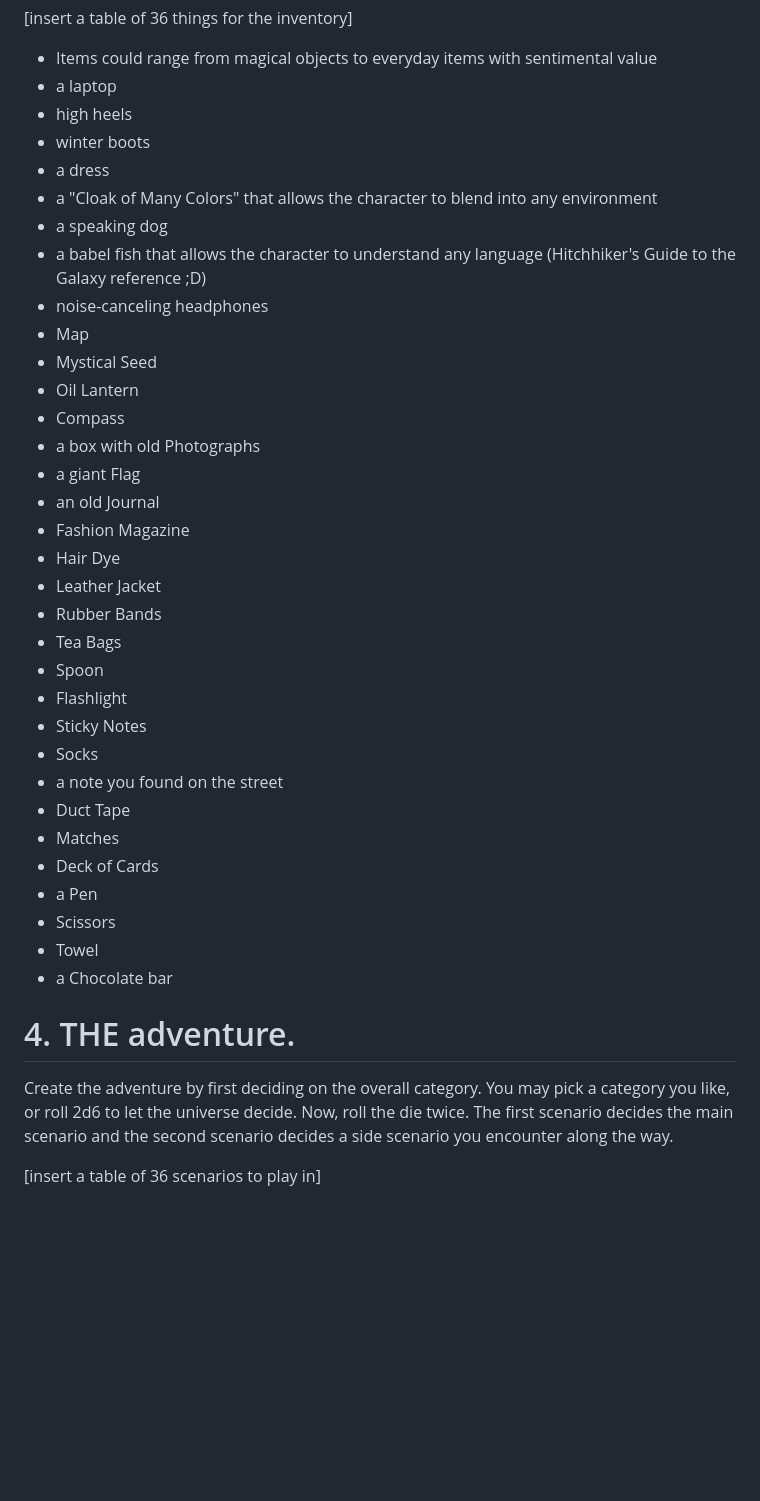
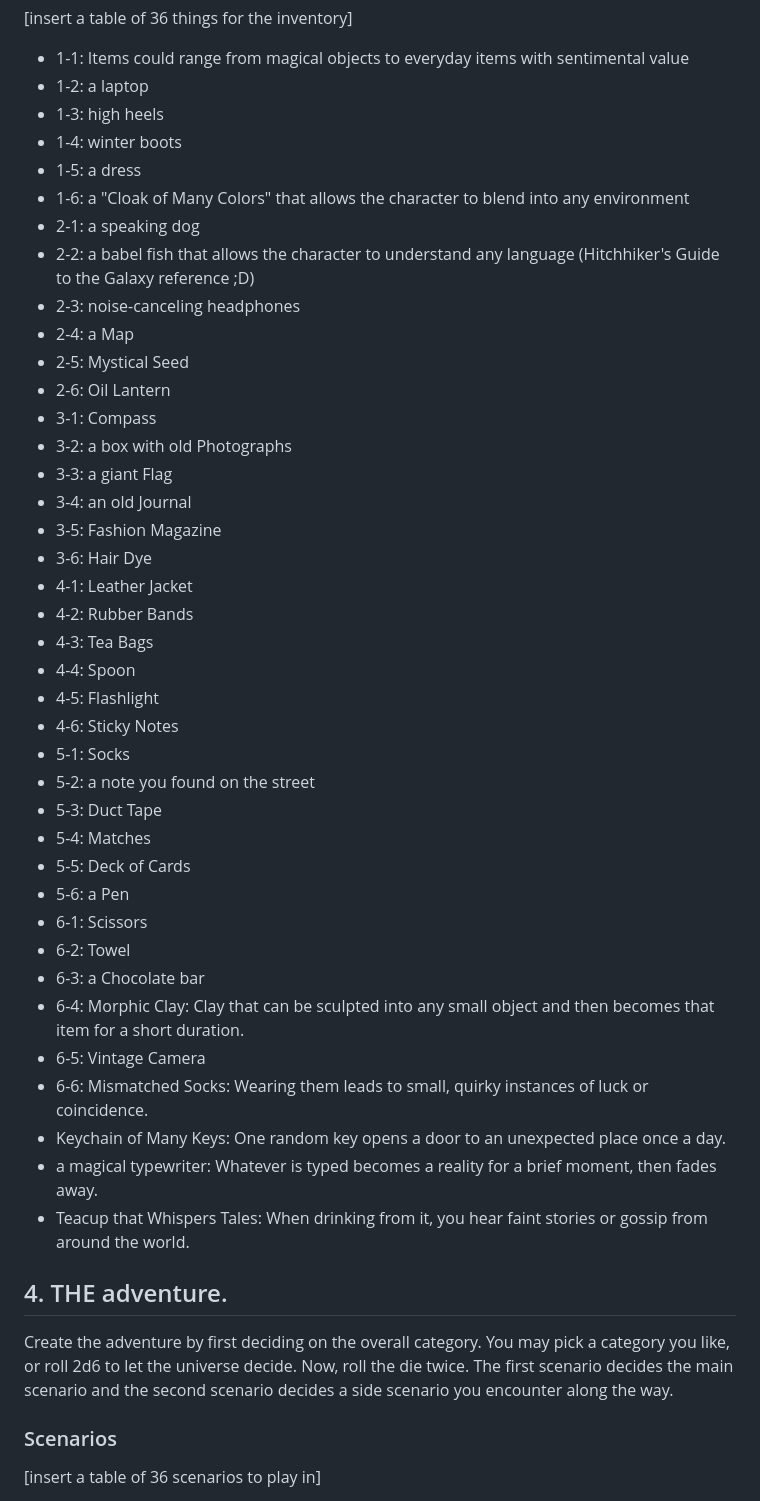
Before and after one commit to 6uhrmittag/tinygames, a Markdown page: tinygame5/README.md, the part around one of its changes. Drawn GitHub-style; blank space fills up the shorter version.

```diff
--- a/tinygame5/README.md
+++ b/tinygame5/README.md
@@ -122,46 +135,54 @@ Roll the die again to create the second item.
 
 [insert a table of 36 things for the inventory]
 
-- Items could range from magical objects to everyday items with sentimental value
-- a laptop
-- high heels
-- winter boots
-- a dress
-- a "Cloak of Many Colors" that allows the character to blend into any environment
-- a speaking dog
-- a babel fish that allows the character to understand any language (Hitchhiker's Guide to the Galaxy reference ;D)
-- noise-canceling headphones
-- Map
-- Mystical Seed
-- Oil Lantern
-- Compass
-- a box with old Photographs
-- a giant Flag
-- an old Journal
-- Fashion Magazine
-- Hair Dye
-- Leather Jacket
-- Rubber Bands
-- Tea Bags
-- Spoon
-- Flashlight
-- Sticky Notes
-- Socks
-- a note you found on the street
-- Duct Tape
-- Matches
-- Deck of Cards
-- a Pen
-- Scissors
-- Towel
-- a Chocolate bar
+- 1-1: Items could range from magical objects to everyday items with sentimental value
+- 1-2: a laptop
+- 1-3: high heels
+- 1-4: winter boots
+- 1-5: a dress
+- 1-6: a "Cloak of Many Colors" that allows the character to blend into any environment
+- 2-1: a speaking dog
+- 2-2: a babel fish that allows the character to understand any language (Hitchhiker's Guide to the Galaxy reference ;D)
+- 2-3: noise-canceling headphones
+- 2-4: a Map
+- 2-5: Mystical Seed
+- 2-6: Oil Lantern
+- 3-1: Compass
+- 3-2: a box with old Photographs
+- 3-3: a giant Flag
+- 3-4: an old Journal
+- 3-5: Fashion Magazine
+- 3-6: Hair Dye
+- 4-1: Leather Jacket
+- 4-2: Rubber Bands
+- 4-3: Tea Bags
+- 4-4: Spoon
+- 4-5: Flashlight
+- 4-6: Sticky Notes
+- 5-1: Socks
+- 5-2: a note you found on the street
+- 5-3: Duct Tape
+- 5-4: Matches
+- 5-5: Deck of Cards
+- 5-6: a Pen
+- 6-1: Scissors
+- 6-2: Towel
+- 6-3: a Chocolate bar
+- 6-4: Morphic Clay: Clay that can be sculpted into any small object and then becomes that item for a short duration.
+- 6-5: Vintage Camera
+- 6-6: Mismatched Socks: Wearing them leads to small, quirky instances of luck or coincidence.
+- Keychain of Many Keys: One random key opens a door to an unexpected place once a day.
+- a magical typewriter: Whatever is typed becomes a reality for a brief moment, then fades away.
+- Teacup that Whispers Tales: When drinking from it, you hear faint stories or gossip from around the world.
 
-# 4. THE adventure.
+## 4. THE adventure.
 
 Create the adventure by first deciding on the overall category. You may pick a category you like, or roll 2d6 to let the
 universe decide.
 Now, roll the die twice. The first scenario decides the main scenario and the second scenario decides a side scenario
 you encounter along the way.
 
+### Scenarios
+
 [insert a table of 36 scenarios to play in]
 
```
Also changed, not shown: other parts of tinygame5/README.md (+141 -85 lines).
